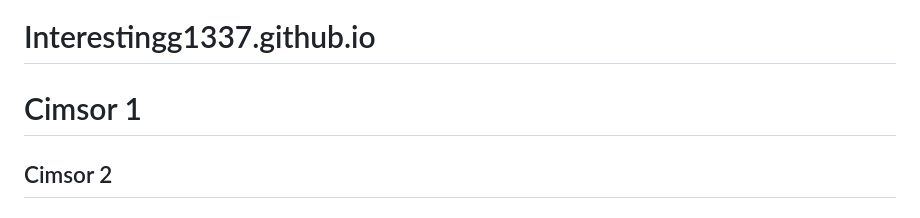
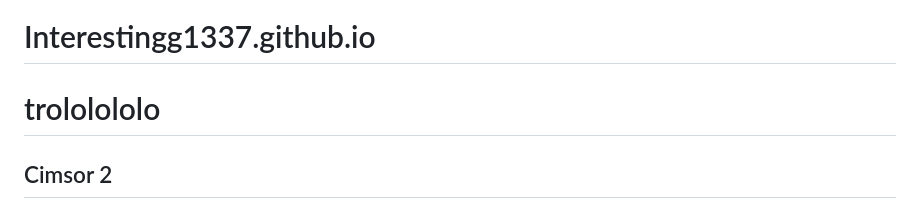
Before and after one commit to Interestingg1337/Interestingg1337.github.io, a Markdown page: README.md, the part around the change. GitHub-like rendering.

```diff
--- a/README.md
+++ b/README.md
@@ -1,5 +1,5 @@
 # Interestingg1337.github.io
-# Cimsor 1
+# trololololo
 ## Cimsor 2
 ### Cimsor 3
 #### Cimsor 4
```
